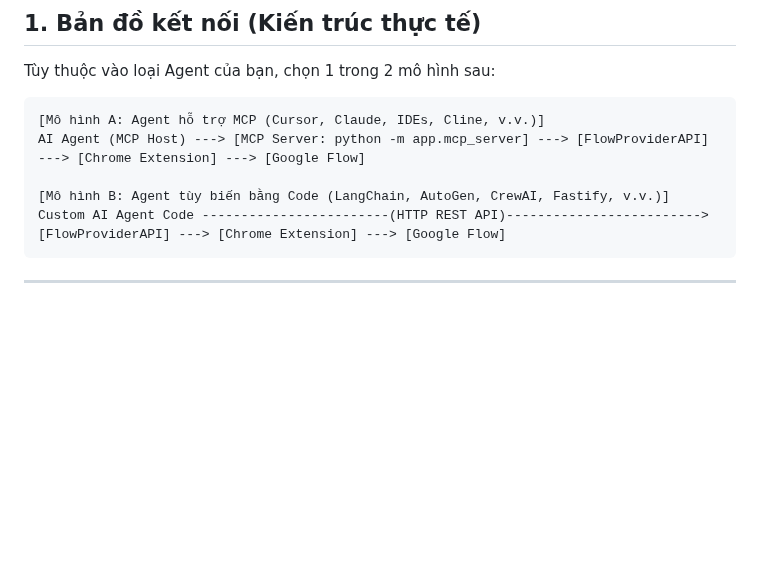
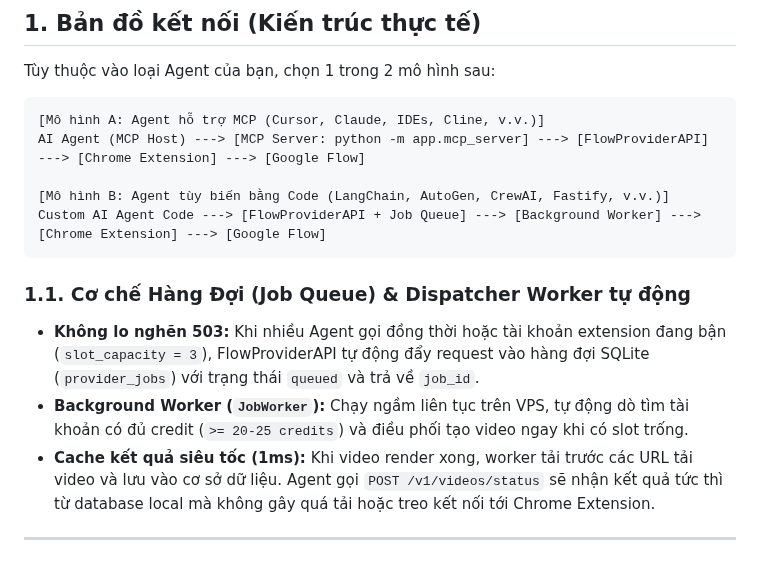
Before and after one commit to thiennv19215/FlowProviderAPI, a Markdown page: docs/thuc-chien-ket-noi-agent.vi.md, the part around the change. Drawn GitHub-style; blank space fills up the shorter version.

````diff
--- a/docs/thuc-chien-ket-noi-agent.vi.md
+++ b/docs/thuc-chien-ket-noi-agent.vi.md
@@ -13,8 +13,13 @@ Tùy thuộc vào loại Agent của bạn, chọn 1 trong 2 mô hình sau:
 AI Agent (MCP Host) ---> [MCP Server: python -m app.mcp_server] ---> [FlowProviderAPI] ---> [Chrome Extension] ---> [Google Flow]
 
 [Mô hình B: Agent tùy biến bằng Code (LangChain, AutoGen, CrewAI, Fastify, v.v.)]
-Custom AI Agent Code ------------------------(HTTP REST API)-------------------------> [FlowProviderAPI] ---> [Chrome Extension] ---> [Google Flow]
+Custom AI Agent Code ---> [FlowProviderAPI + Job Queue] ---> [Background Worker] ---> [Chrome Extension] ---> [Google Flow]
 ```
+
+### 1.1. Cơ chế Hàng Đợi (Job Queue) & Dispatcher Worker tự động
+- **Không lo nghẽn 503:** Khi nhiều Agent gọi đồng thời hoặc tài khoản extension đang bận (`slot_capacity = 3`), FlowProviderAPI tự động đẩy request vào hàng đợi SQLite (`provider_jobs`) với trạng thái `queued` và trả về `job_id`.
+- **Background Worker (`JobWorker`):** Chạy ngầm liên tục trên VPS, tự động dò tìm tài khoản có đủ credit (`>= 20-25 credits`) và điều phối tạo video ngay khi có slot trống.
+- **Cache kết quả siêu tốc (1ms):** Khi video render xong, worker tải trước các URL tải video và lưu vào cơ sở dữ liệu. Agent gọi `POST /v1/videos/status` sẽ nhận kết quả tức thì từ database local mà không gây quá tải hoặc treo kết nối tới Chrome Extension.
 
 ---
 
````
Also changed, not shown: docs/architecture.md (+9 -8 lines).
